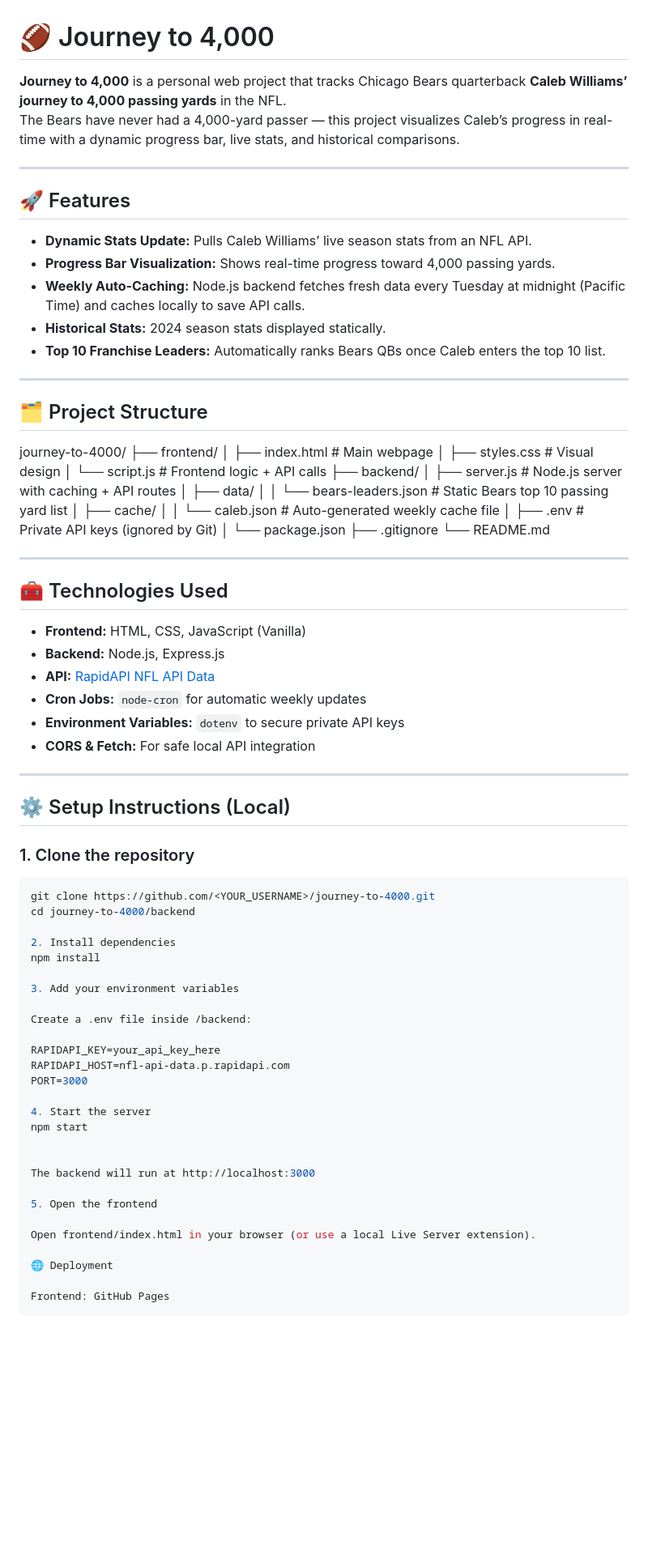
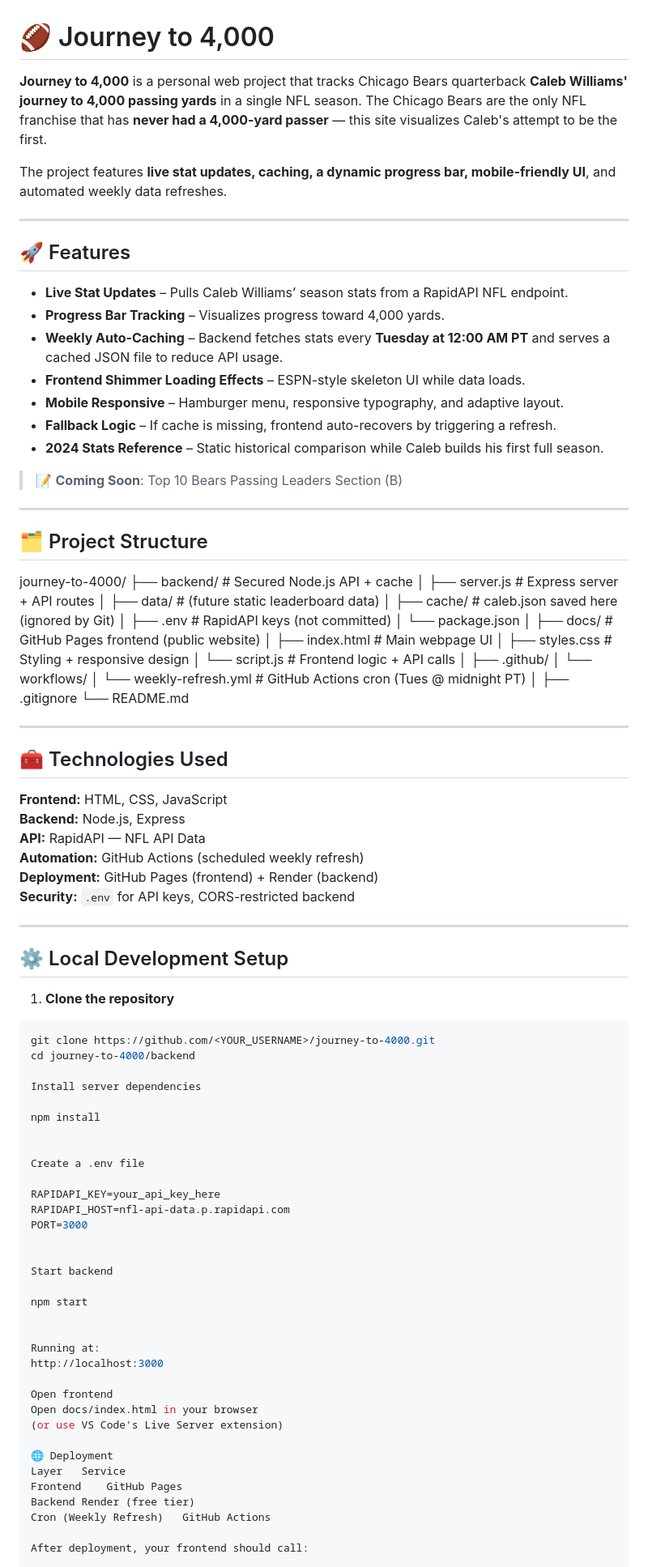
Before and after one commit to Bakermark1996/journey-to-4000, a Markdown page: README.md, the part around the change printed below. Shown: that part at 81% size. Rendered like a GitHub page; blank space fills up the shorter version.

Commit message:
updated README after all updates

````diff
--- a/README.md
+++ b/README.md
@@ -1,35 +1,44 @@
 # 🏈 Journey to 4,000
 
-**Journey to 4,000** is a personal web project that tracks Chicago Bears quarterback **Caleb Williams’ journey to 4,000 passing yards** in the NFL.
-The Bears have never had a 4,000-yard passer — this project visualizes Caleb’s progress in real-time with a dynamic progress bar, live stats, and historical comparisons.
+**Journey to 4,000** is a personal web project that tracks Chicago Bears quarterback **Caleb Williams' journey to 4,000 passing yards** in a single NFL season. The Chicago Bears are the only NFL franchise that has **never had a 4,000-yard passer** — this site visualizes Caleb's attempt to be the first.
+
+The project features **live stat updates, caching, a dynamic progress bar, mobile-friendly UI**, and automated weekly data refreshes.
 
 ---
 
 ## 🚀 Features
 
-- **Dynamic Stats Update:** Pulls Caleb Williams’ live season stats from an NFL API.
-- **Progress Bar Visualization:** Shows real-time progress toward 4,000 passing yards.
-- **Weekly Auto-Caching:** Node.js backend fetches fresh data every Tuesday at midnight (Pacific Time) and caches locally to save API calls.
-- **Historical Stats:** 2024 season stats displayed statically.
-- **Top 10 Franchise Leaders:** Automatically ranks Bears QBs once Caleb enters the top 10 list.
+- **Live Stat Updates** – Pulls Caleb Williams’ season stats from a RapidAPI NFL endpoint.
+- **Progress Bar Tracking** – Visualizes progress toward 4,000 yards.
+- **Weekly Auto-Caching** – Backend fetches stats every **Tuesday at 12:00 AM PT** and serves a cached JSON file to reduce API usage.
+- **Frontend Shimmer Loading Effects** – ESPN-style skeleton UI while data loads.
+- **Mobile Responsive** – Hamburger menu, responsive typography, and adaptive layout.
+- **Fallback Logic** – If cache is missing, frontend auto-recovers by triggering a refresh.
+- **2024 Stats Reference** – Static historical comparison while Caleb builds his first full season.
+
+> 📝 **Coming Soon**: Top 10 Bears Passing Leaders Section (B)
 
 ---
 
 ## 🗂️ Project Structure
 
 journey-to-4000/
-├── frontend/
-│ ├── index.html # Main webpage
-│ ├── styles.css # Visual design
+├── backend/ # Secured Node.js API + cache
+│ ├── server.js # Express server + API routes
+│ ├── data/ # (future static leaderboard data)
+│ ├── cache/ # caleb.json saved here (ignored by Git)
+│ ├── .env # RapidAPI keys (not committed)
+│ └── package.json
+│
+├── docs/ # GitHub Pages frontend (public website)
+│ ├── index.html # Main webpage UI
+│ ├── styles.css # Styling + responsive design
 │ └── script.js # Frontend logic + API calls
-├── backend/
-│ ├── server.js # Node.js server with caching + API routes
-│ ├── data/
-│ │ └── bears-leaders.json # Static Bears top 10 passing yard list
-│ ├── cache/
-│ │ └── caleb.json # Auto-generated weekly cache file
-│ ├── .env # Private API keys (ignored by Git)
-│ └── package.json
+│
+├── .github/
+│ └── workflows/
+│ └── weekly-refresh.yml # GitHub Actions cron (Tues @ midnight PT)
+│
 ├── .gitignore
 └── README.md
 
@@ -38,44 +47,51 @@ journey-to-4000/
 
 ## 🧰 Technologies Used
 
-- **Frontend:** HTML, CSS, JavaScript (Vanilla)
-- **Backend:** Node.js, Express.js
-- **API:** [RapidAPI NFL API Data](https://rapidapi.com/Creativesdev/api/nfl-api-data)
-- **Cron Jobs:** `node-cron` for automatic weekly updates
-- **Environment Variables:** `dotenv` to secure private API keys
-- **CORS & Fetch:** For safe local API integration
+**Frontend:** HTML, CSS, JavaScript
+**Backend:** Node.js, Express
+**API:** RapidAPI — NFL API Data
+**Automation:** GitHub Actions (scheduled weekly refresh)
+**Deployment:** GitHub Pages (frontend) + Render (backend)
+**Security:** `.env` for API keys, CORS-restricted backend
 
 ---
 
-## ⚙️ Setup Instructions (Local)
+## ⚙️ Local Development Setup
 
-### 1. Clone the repository
+1. **Clone the repository**
 ```bash
 git clone https://github.com/<YOUR_USERNAME>/journey-to-4000.git
 cd journey-to-4000/backend
 
-2. Install dependencies
+Install server dependencies
+
 npm install
 
-3. Add your environment variables
 
-Create a .env file inside /backend:
+Create a .env file
 
 RAPIDAPI_KEY=your_api_key_here
 RAPIDAPI_HOST=nfl-api-data.p.rapidapi.com
 PORT=3000
 
-4. Start the server
+
+Start backend
+
 npm start
 
 
-The backend will run at http://localhost:3000
+Running at:
+http://localhost:3000
 
-5. Open the frontend
-
-Open frontend/index.html in your browser (or use a local Live Server extension).
+Open frontend
+Open docs/index.html in your browser
+(or use VS Code's Live Server extension)
 
 🌐 Deployment
+Layer	Service
+Frontend	GitHub Pages
+Backend	Render (free tier)
+Cron (Weekly Refresh)	GitHub Actions
 
-Frontend: GitHub Pages
+After deployment, your frontend should call:
 
````
Also changed, not shown: other parts of README.md (+16 -14 lines).
